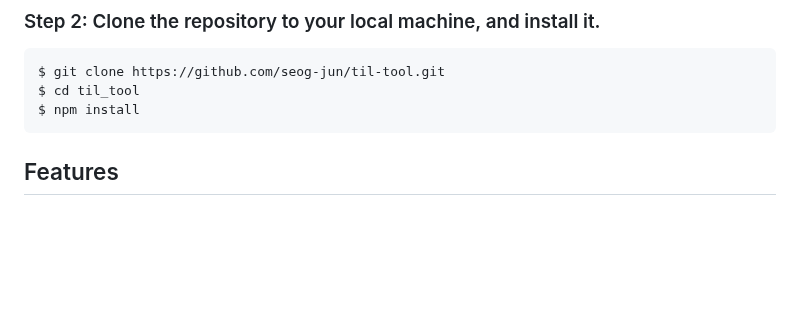
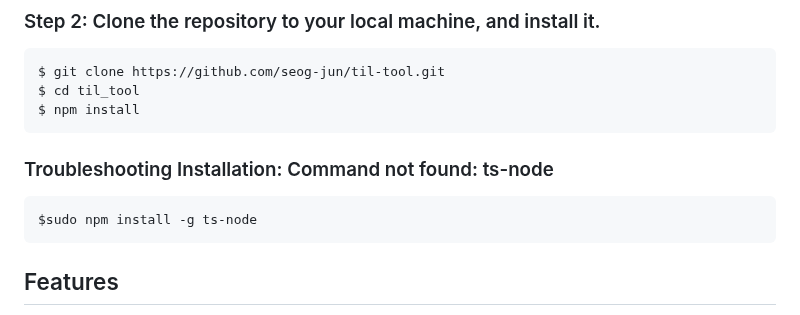
Before and after one commit to seog-jun/til-tool, a Markdown page: README.md, the part around the change. Rendered like a GitHub page; blank space fills up the shorter version.

Commit message:
Update README.md
Added troubleshooting installation

````diff
--- a/README.md
+++ b/README.md
@@ -15,6 +15,10 @@ $ cd til_tool
 $ npm install
 ```
 
+### Troubleshooting Installation: Command not found: ts-node
+```bash
+$sudo npm install -g ts-node
+```
 
 ## Features
 - Pass in a .txt file and it'll generate an html file which is stored in `./til` directory.
````
